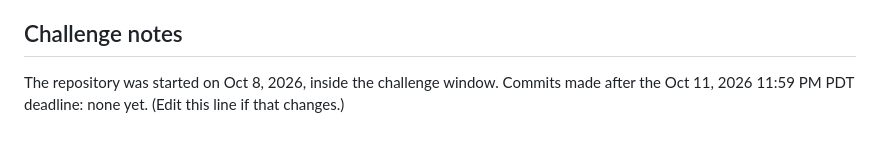
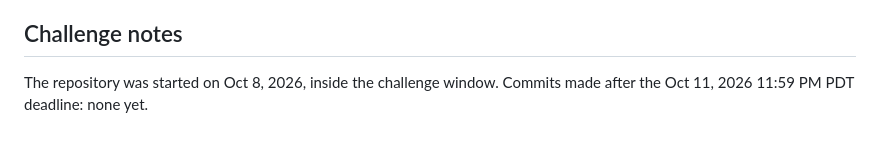
Before and after one commit to newton-lebniz/outside, a Markdown page: README.md, the part around the change. Drawn GitHub-style.

Commit message:
Fix formatting in README.md

```diff
--- a/README.md
+++ b/README.md
@@ -97,4 +97,4 @@ results/           model test runs and the comparison table
 
 ## Challenge notes
 
-The repository was started on Oct 8, 2026, inside the challenge window. Commits made after the Oct 11, 2026 11:59 PM PDT deadline: none yet. (Edit this line if that changes.)
+The repository was started on Oct 8, 2026, inside the challenge window. Commits made after the Oct 11, 2026 11:59 PM PDT deadline: none yet.
```
